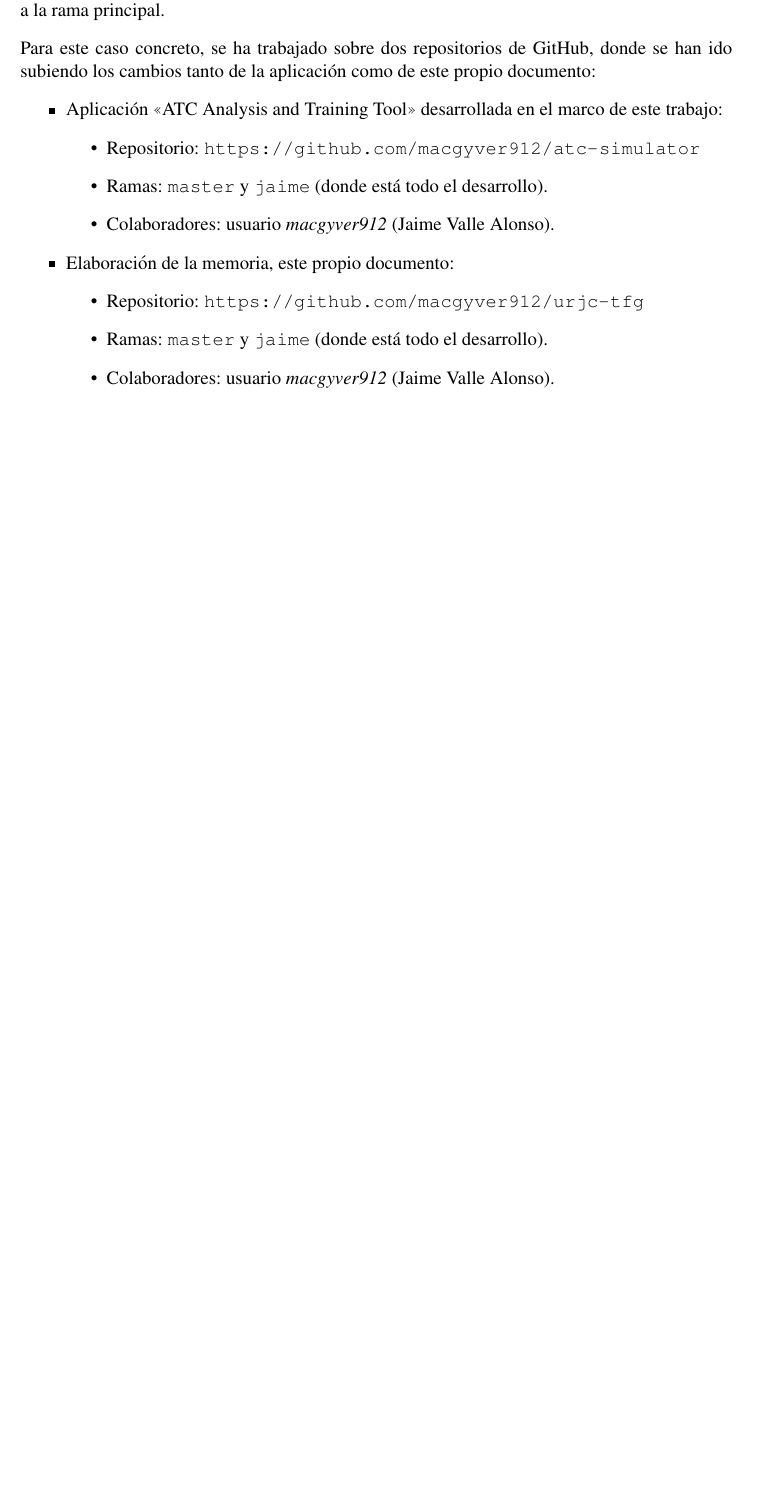
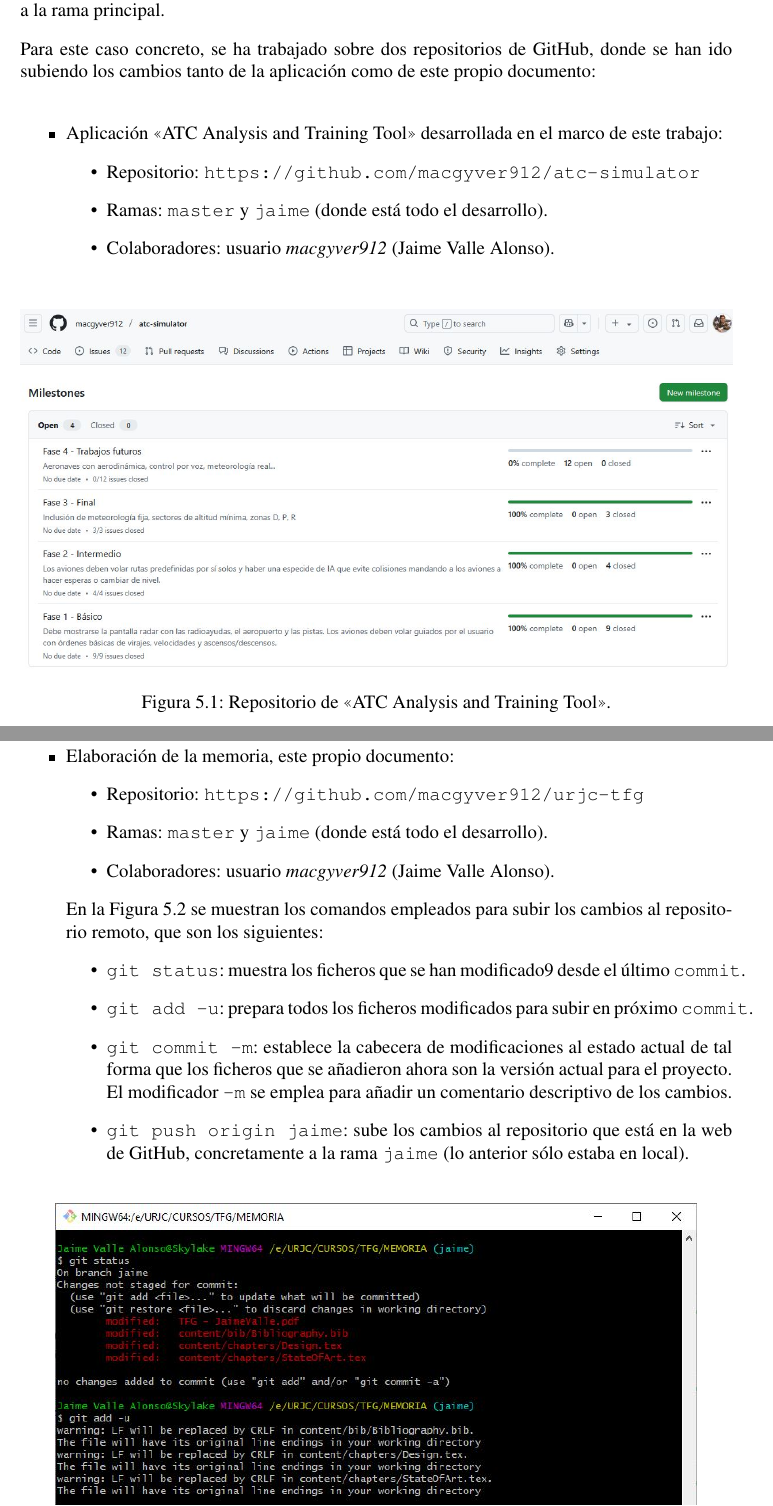
Before and after one commit to macgyver912/urjc-tfg, a LaTeX thesis (TFG - JaimeValle.tex, which reads content/chapters/Design.tex): part of page 66 of 83 before the commit and two parts of pages 66 and 67 of 83 after it, the two joined at a grey line, cut so that both start at the same text, the shorter picture padded with empty space. Compiled offline with pdfLaTeX.

Commit message:
Finalizada sección sobre GitHub y Git.

```diff
--- a/content/chapters/Design.tex
+++ b/content/chapters/Design.tex
@@ -33,3 +35,8 @@
 		\item Colaboradores: usuario \href{https://github.com/macgyver912}{\textit{macgyver912}} (Jaime Valle Alonso).
 	\end{itemize}
 
+	\bigskip
+	\begin{figure}[!hbtp]
+		\centering
+		\includegraphics[width=1.0\linewidth]{images/content/GitHub_Aplicacion_Milestones.jpg}
+		\caption{Repositorio de <<ATC Analysis and Training Tool>>.}
@@ -36,3 +49,4 @@
+	\bigskip
 	\item Elaboración de la memoria, este propio documento:
 
 	\begin{itemize}
@@ -40,3 +54,15 @@
 		\item Ramas: \texttt{master} y \texttt{jaime} (donde está todo el desarrollo).
 		\item Colaboradores: usuario \href{https://github.com/macgyver912}{\textit{macgyver912}} (Jaime Valle Alonso).
 	\end{itemize}
+
+	En la Figura \ref{fig:GitTFG} se muestran los comandos empleados para subir los cambios al repositorio remoto, que son los siguientes:
+
+	\begin{itemize}
+		\item \texttt{git status}: muestra los ficheros que se han modificado9 desde el último \texttt{commit}.
+
+		\item \texttt{git add -u}: prepara todos los ficheros modificados para subir en próximo \texttt{commit}.
+
+		\item \texttt{git commit -m}: establece la cabecera de modificaciones al estado actual de tal forma que los ficheros que se añadieron ahora son la versión actual para el proyecto. El modificador \texttt{-m} se emplea para añadir un comentario descriptivo de los cambios.
+
+		\item \texttt{git push origin jaime}: sube los cambios al repositorio que está en la web de GitHub, concretamente a la rama \texttt{jaime} (lo anterior sólo estaba en local).
+	\end{itemize}
```
Also changed, not shown: images/content/GitHub_Aplicacion_Issues.jpg (added), images/content/GitHub_Aplicacion_Milestones.jpg (added), images/content/GitTFG.jpg (added), content/chapters/Design.tex (18 more changed lines), 1 other file.
